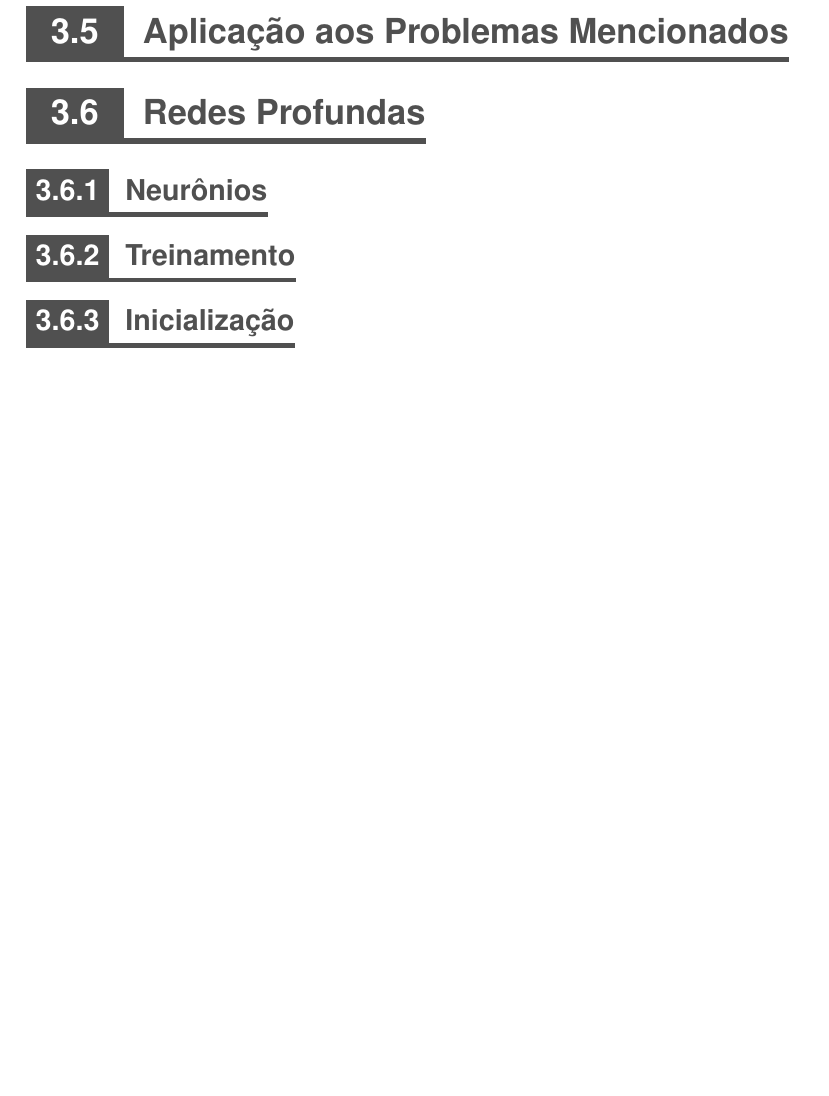
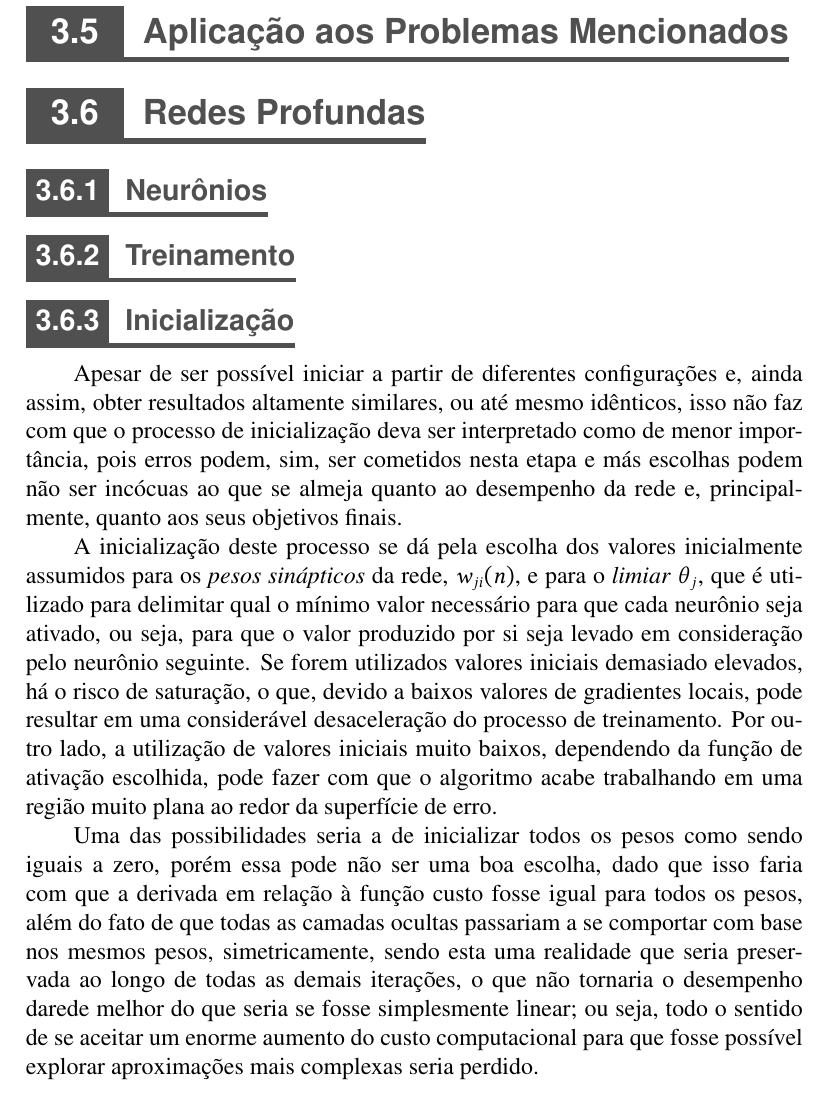
Before and after one commit to titocaco/mestrado, a LaTeX thesis (main.tex, which reads ann.tex): part of page 64 of 84, cut so that both start at the same text, the shorter picture padded with empty space. Compiled offline with pdfLaTeX.

Commit message:
Texto sobre inicializacao para redes profundas

```diff
--- a/ann.tex
+++ b/ann.tex
@@ -553,3 +553,9 @@ Assim, utilizando-se a \textit{regra delta}, os ajustes de treinamento da rede p
 %   ----- Inicialização -----
 \subsection{Inicialização}
 \label{subsec:ann_inicialization}
+
+Apesar de ser possível iniciar a partir de diferentes configurações e, ainda assim, obter resultados altamente similares, ou até mesmo idênticos, isso não faz com que o processo de inicialização deva ser interpretado como de menor importância, pois erros podem, sim, ser cometidos nesta etapa e más escolhas podem não ser incócuas ao que se almeja quanto ao desempenho da rede e, principalmente, quanto aos seus objetivos finais.
+
+A inicialização deste processo se dá pela escolha dos valores inicialmente assumidos para os \textit{pesos sinápticos} da rede, $w_{ji}(n)$, e para o \textit{limiar} $\theta_{j}$, que é utilizado para delimitar qual o mínimo valor necessário para que cada neurônio seja ativado, ou seja, para que o valor produzido por si seja levado em consideração pelo neurônio seguinte. Se forem utilizados valores iniciais demasiado elevados, há o risco de saturação, o que, devido a baixos valores de gradientes locais, pode resultar em uma considerável desaceleração do processo de treinamento. Por outro lado, a utilização de valores iniciais muito baixos, dependendo da função de ativação escolhida, pode fazer com que o algoritmo acabe trabalhando em uma região muito plana ao redor da superfície de erro.
+
+Uma das possibilidades seria a de inicializar todos os pesos como sendo iguais a zero, porém essa pode não ser uma boa escolha, dado que isso faria com que a derivada em relação à função custo fosse igual para todos os pesos, além do fato de que todas as camadas ocultas passariam a se comportar com base nos mesmos pesos, simetricamente, sendo esta uma realidade que seria preservada ao longo de todas as demais iterações, o que não tornaria o desempenho darede melhor do que seria se fosse simplesmente linear; ou seja, todo o sentido de se aceitar um enorme aumento do custo computacional para que fosse possível explorar aproximações mais complexas seria perdido.
```
